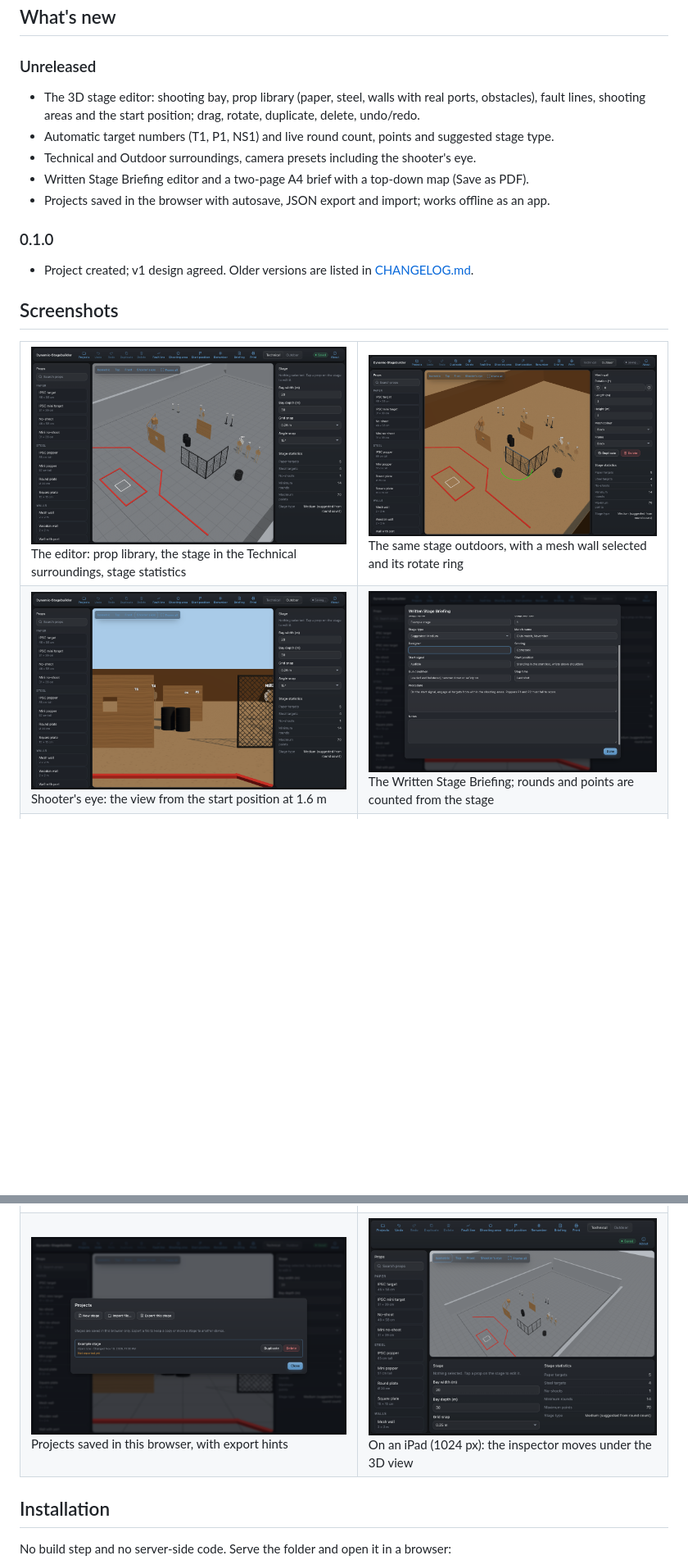
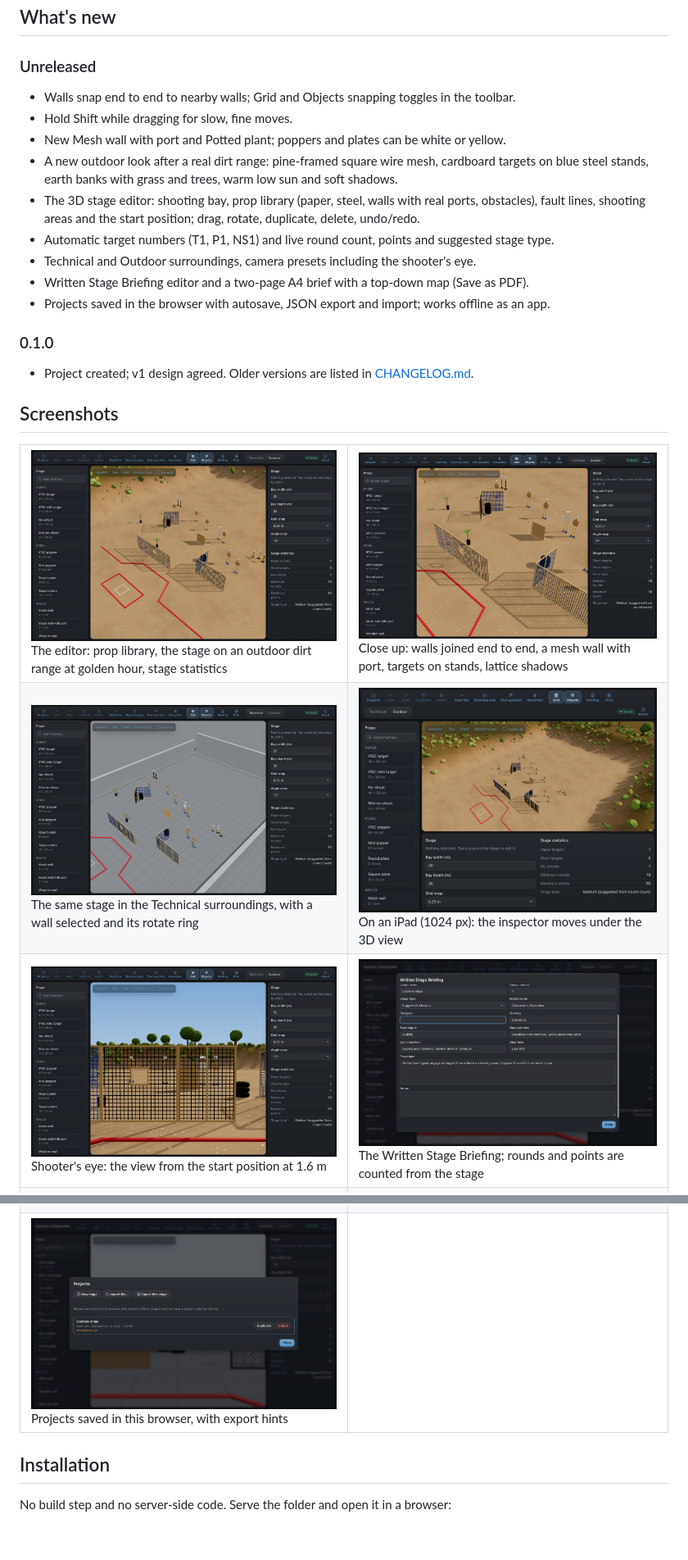
Before and after one commit to jozeta/Dynamic-Stagebuilder, a Markdown page: README.md, 2 parts joined by grey strips. Shown at 82% size. GitHub-like rendering; pictures changed too: docs/screenshots/editor-outdoor.png, docs/screenshots/editor-technical.png, docs/screenshots/ipad-landscape.png; blank space fills up the shorter version.

Commit message:
docs: snapping, fine moves, new props and the outdoor look
Co-Authored-By: Claude Opus 5.5 <noreply@anthropic.com>

```diff
--- a/README.md
+++ b/README.md
@@ -48,6 +51,11 @@ not supported: below 768 px wide the app asks you to use a larger screen. Englis
 
 ### Unreleased
 
+- Walls snap end to end to nearby walls; Grid and Objects snapping toggles in the toolbar.
+- Hold Shift while dragging for slow, fine moves.
+- New Mesh wall with port and Potted plant; poppers and plates can be white or yellow.
+- A new outdoor look after a real dirt range: pine-framed square wire mesh, cardboard targets on
+  blue steel stands, earth banks with grass and trees, warm low sun and soft shadows.
 - The 3D stage editor: shooting bay, prop library (paper, steel, walls with real ports, obstacles),
   fault lines, shooting areas and the start position; drag, rotate, duplicate, delete, undo/redo.
 - Automatic target numbers (T1, P1, NS1) and live round count, points and suggested stage type.
@@ -63,8 +71,12 @@ not supported: below 768 px wide the app asks you to use a larger screen. Englis
 
 <table>
   <tr>
-    <td><img src="docs/screenshots/editor-technical.png" alt="The editor with the Technical surroundings" width="400"><br>The editor: prop library, the stage in the Technical surroundings, stage statistics</td>
-    <td><img src="docs/screenshots/editor-outdoor.png" alt="The same stage outdoors with a wall selected" width="400"><br>The same stage outdoors, with a mesh wall selected and its rotate ring</td>
+    <td><img src="docs/screenshots/editor-outdoor.png" alt="The editor with the Outdoor surroundings" width="400"><br>The editor: prop library, the stage on an outdoor dirt range at golden hour, stage statistics</td>
+    <td><img src="docs/screenshots/outdoor-close.png" alt="Close-up of joined mesh walls with a port" width="400"><br>Close up: walls joined end to end, a mesh wall with port, targets on stands, lattice shadows</td>
+  </tr>
+  <tr>
+    <td><img src="docs/screenshots/editor-technical.png" alt="The same stage in the Technical surroundings with a wall selected" width="400"><br>The same stage in the Technical surroundings, with a wall selected and its rotate ring</td>
+    <td><img src="docs/screenshots/ipad-landscape.png" alt="The editor at iPad landscape width" width="400"><br>On an iPad (1024 px): the inspector moves under the 3D view</td>
   </tr>
   <tr>
     <td><img src="docs/screenshots/shooters-eye.png" alt="Shooter's eye view from the start position" width="400"><br>Shooter's eye: the view from the start position at 1.6 m</td>
@@ -76,7 +88,7 @@ not supported: below 768 px wide the app asks you to use a larger screen. Englis
   </tr>
   <tr>
     <td><img src="docs/screenshots/projects.png" alt="The Projects dialog" width="400"><br>Projects saved in this browser, with export hints</td>
-    <td><img src="docs/screenshots/ipad-landscape.png" alt="The editor at iPad landscape width" width="400"><br>On an iPad (1024 px): the inspector moves under the 3D view</td>
+    <td></td>
   </tr>
 </table>
 
```
Also changed, not shown: other parts of README.md (+18 -7 lines), CHANGELOG.md (+13 -0 lines), CLAUDE.md (+7 -1 lines).
